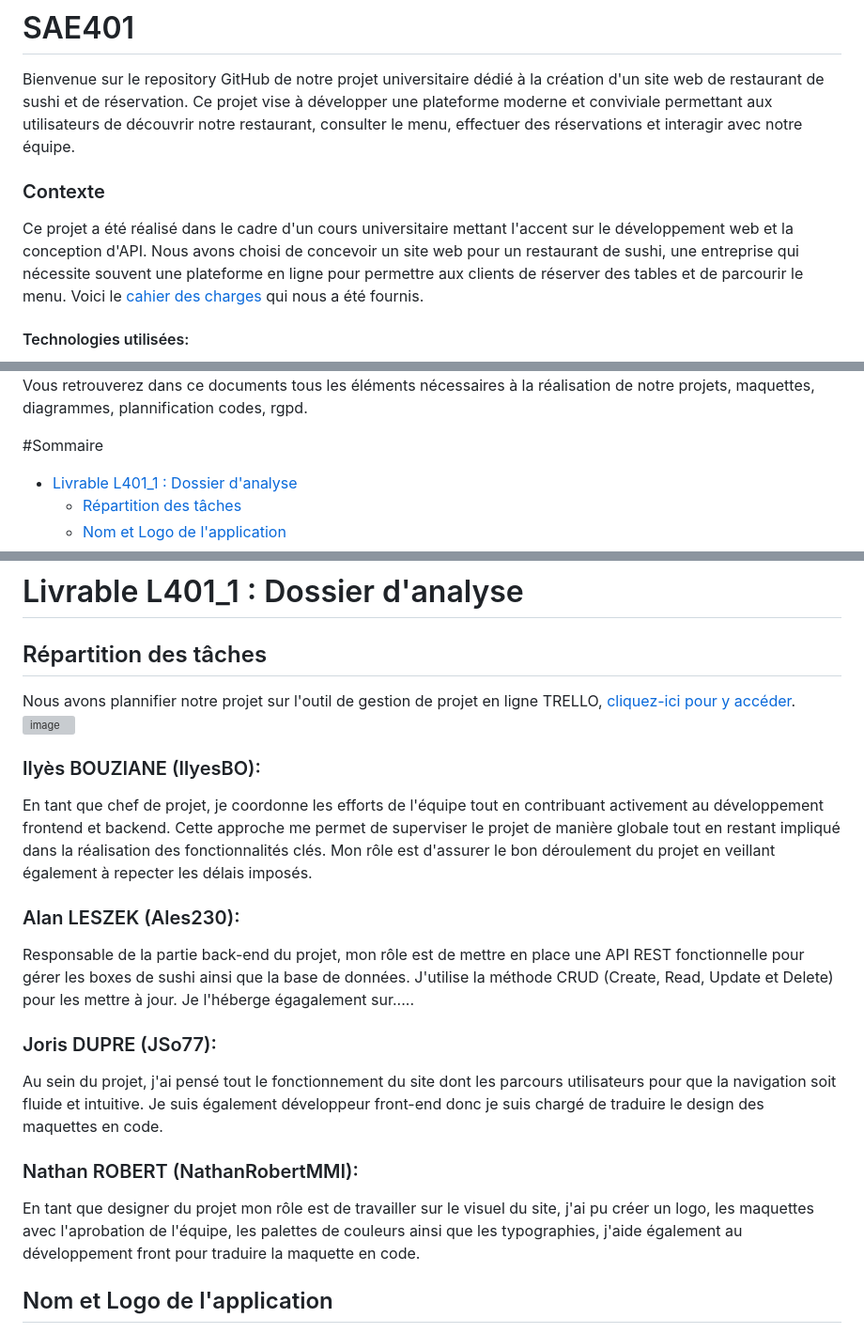
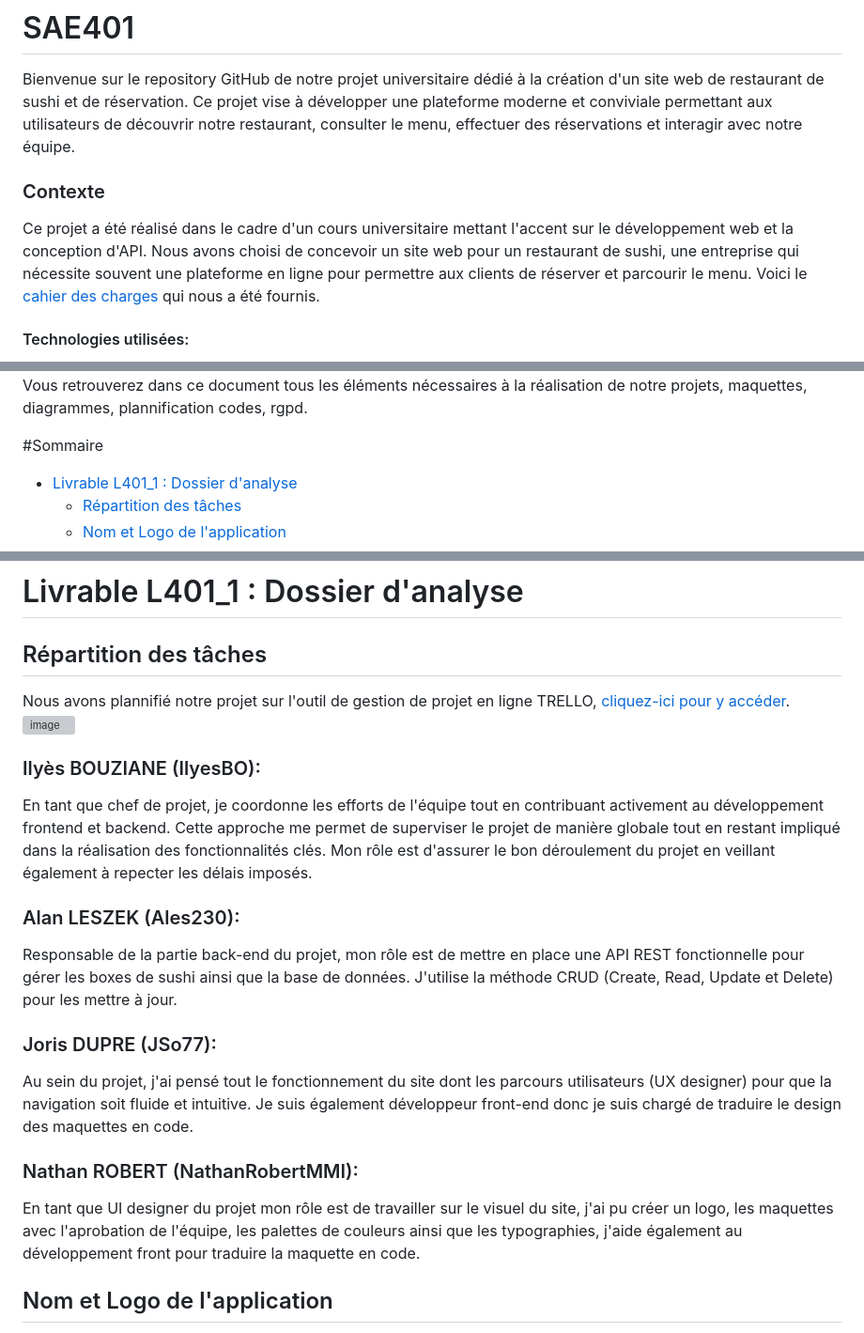
Before and after one commit to IlyesBo/SAE401, a Markdown page: README.md, 3 parts joined by grey strips. Shown: that part at 94% size. Drawn GitHub-style; grey boxes are pictures that could not be loaded.

```diff
--- a/README.md
+++ b/README.md
@@ -3,7 +3,7 @@ Bienvenue sur le repository GitHub de notre projet universitaire dédié à la c
 
 <h3>Contexte</h3>
 
-Ce projet a été réalisé dans le cadre d'un cours universitaire mettant l'accent sur le développement web et la conception d'API. Nous avons choisi de concevoir un site web pour un restaurant de sushi, une entreprise qui nécessite souvent une plateforme en ligne pour permettre aux clients de réserver des tables et de parcourir le menu.
+Ce projet a été réalisé dans le cadre d'un cours universitaire mettant l'accent sur le développement web et la conception d'API. Nous avons choisi de concevoir un site web pour un restaurant de sushi, une entreprise qui nécessite souvent une plateforme en ligne pour permettre aux clients de réserver et parcourir le menu.
 Voici le [cahier des charges](https://github.com/IlyesBo/SAE401/blob/main/Documentation/Cahier%20des%20charges.pdf) qui nous a été fournis.
 
 <h4>Technologies utilisées:</h4>
@@ -11,6 +11,6 @@ Front-end: Angular, Bootstrap, HTML, CSS, TypeScript
 Back-end: PHP, Typescript
 
-Vous retrouverez dans ce documents tous les éléments nécessaires à la réalisation de notre projets, maquettes, diagrammes, plannification codes, rgpd.
+Vous retrouverez dans ce document tous les éléments nécessaires à la réalisation de notre projets, maquettes, diagrammes, plannification codes, rgpd.
 
 #Sommaire
 
@@ -34,7 +34,7 @@ Vous retrouverez dans ce documents tous les éléments nécessaires à la réali
 
 <h2 id="répartition-des-tâches">Répartition des tâches</h2>
 
-Nous avons plannifier notre projet sur l'outil de gestion de projet en ligne TRELLO, [cliquez-ici pour y accéder](https://trello.com/invite/b/wLtTQiaz/ATTIf68be55ea010272ef062c92d2e3464579689B28D/plannification-sae-401).
+Nous avons plannifié notre projet sur l'outil de gestion de projet en ligne TRELLO, [cliquez-ici pour y accéder](https://trello.com/invite/b/wLtTQiaz/ATTIf68be55ea010272ef062c92d2e3464579689B28D/plannification-sae-401).
 ![image](https://github.com/IlyesBo/SAE401/assets/115214794/cdd4664e-3117-482a-bf71-cc252585c01e)
 
 
@@ -43,13 +43,13 @@ Nous avons plannifier notre projet sur l'outil de gestion de projet en ligne TRE
 En tant que chef de projet, je coordonne les efforts de l'équipe tout en contribuant activement au développement frontend et backend. Cette approche me permet de superviser le projet de manière globale tout en restant impliqué dans la réalisation des fonctionnalités clés. Mon rôle est d'assurer le bon déroulement du projet en veillant également à repecter les délais imposés.
 
 <h3>Alan LESZEK (Ales230):</h3>
-Responsable de la partie back-end du projet, mon rôle est de mettre en place une API REST fonctionnelle pour gérer les boxes de sushi ainsi que la base de données. J'utilise la méthode CRUD (Create, Read, Update et Delete) pour les mettre à jour. Je l'héberge égagalement sur.....
+Responsable de la partie back-end du projet, mon rôle est de mettre en place une API REST fonctionnelle pour gérer les boxes de sushi ainsi que la base de données. J'utilise la méthode CRUD (Create, Read, Update et Delete) pour les mettre à jour.
 
 <h3>Joris DUPRE (JSo77):</h3>
-Au sein du projet, j'ai pensé tout le fonctionnement du site dont les parcours utilisateurs pour que la navigation soit fluide et intuitive. Je suis également développeur front-end donc je suis chargé de traduire le design des maquettes en code.
+Au sein du projet, j'ai pensé tout le fonctionnement du site dont les parcours utilisateurs (UX designer) pour que la navigation soit fluide et intuitive. Je suis également développeur front-end donc je suis chargé de traduire le design des maquettes en code.
 
 <h3>Nathan ROBERT (NathanRobertMMI):</h3>
-En tant que designer du projet mon rôle est de travailler sur le visuel du site, j'ai pu créer un logo, les maquettes avec l'aprobation de l'équipe, les palettes de couleurs ainsi que les typographies, j'aide également au développement front pour traduire la maquette en code.
+En tant que UI designer du projet mon rôle est de travailler sur le visuel du site, j'ai pu créer un logo, les maquettes avec l'aprobation de l'équipe, les palettes de couleurs ainsi que les typographies, j'aide également au développement front pour traduire la maquette en code.
 
 <h2 id="nom-et-logo-de-lapplication">Nom et Logo de l'application</h2>
 
```
Also changed, not shown: other parts of README.md (+1 -1 lines).
